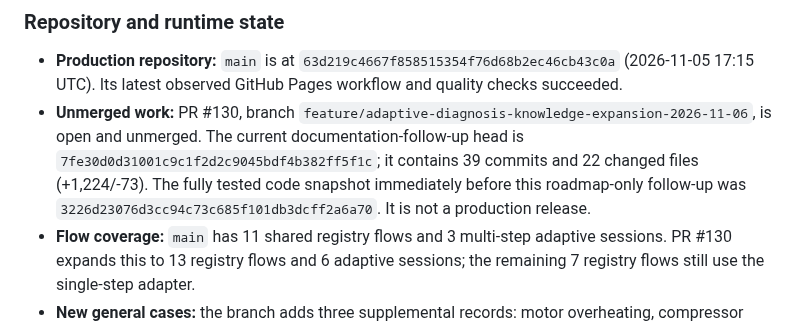
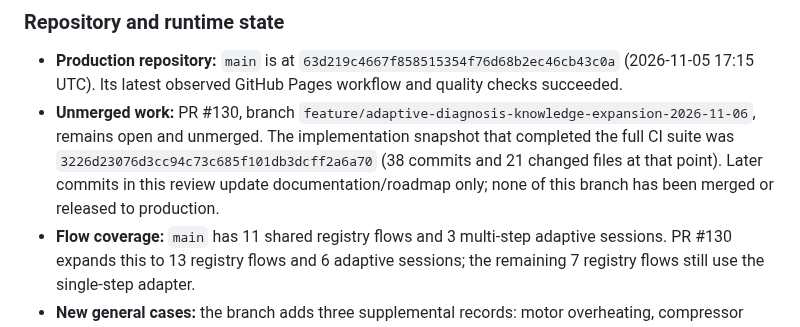
Before and after one commit to belaggouneseifeddine/ai-maintenance-toolkit, a Markdown page: docs/DIAGNOSTIC-ARCHITECTURE-ROADMAP.md, the part around the change. GitHub-like rendering.

Commit message:
docs(roadmap): clarify tested implementation snapshot

```diff
--- a/docs/DIAGNOSTIC-ARCHITECTURE-ROADMAP.md
+++ b/docs/DIAGNOSTIC-ARCHITECTURE-ROADMAP.md
@@ -203,7 +203,7 @@ This snapshot supersedes the 2026-11-03 status above where the two differ. Repos
 ### Repository and runtime state
 
 - **Production repository:** `main` is at `63d219c4667f858515354f76d68b2ec46cb43c0a` (2026-11-05 17:15 UTC). Its latest observed GitHub Pages workflow and quality checks succeeded.
-- **Unmerged work:** PR #130, branch `feature/adaptive-diagnosis-knowledge-expansion-2026-11-06`, is open and unmerged. The current documentation-follow-up head is `7fe30d0d31001c9c1f2d2c9045bdf4b382ff5f1c`; it contains 39 commits and 22 changed files (+1,224/-73). The fully tested code snapshot immediately before this roadmap-only follow-up was `3226d23076d3cc94c73c685f101db3dcff2a6a70`. It is not a production release.
+- **Unmerged work:** PR #130, branch `feature/adaptive-diagnosis-knowledge-expansion-2026-11-06`, remains open and unmerged. The implementation snapshot that completed the full CI suite was `3226d23076d3cc94c73c685f101db3dcff2a6a70` (38 commits and 21 changed files at that point). Later commits in this review update documentation/roadmap only; none of this branch has been merged or released to production.
 - **Flow coverage:** `main` has 11 shared registry flows and 3 multi-step adaptive sessions. PR #130 expands this to 13 registry flows and 6 adaptive sessions; the remaining 7 registry flows still use the single-step adapter.
 - **New general cases:** the branch adds three supplemental records: motor overheating, compressor overheating and bearing vibration. Their evidence status is explicitly general-reference / not model-verified. All six distinct source IDs referenced by those records exist in the manufacturer-source registry; this checks registry linkage, not the truth of every claim.
 - **Knowledge inventory on the branch:** 284 core records + 3 supplemental records = 287 local records; 37 equipment-type labels; 776 cause entries; 31 records with an alarmCodes/errorCodes array. The 60 model-specific manual-reviewed records remain manual-claim-reviewed, not field-verified. The OEM index contains 29 platform entries, with 0 model-verified; the 99 OEM diagnostic records are claim-reviewed against their cited scope, not field-verified.
```
